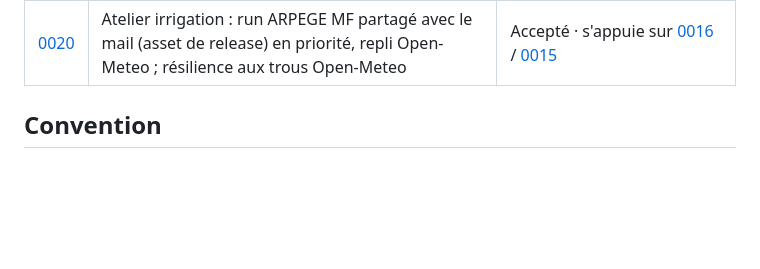
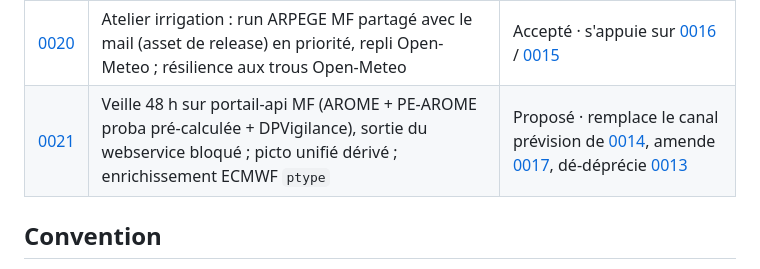
Before and after one commit to atantet/meteo, a Markdown page: docs/decisions/README.md, the part around the change. Drawn GitHub-style; blank space fills up the shorter version.

```diff
--- a/docs/decisions/README.md
+++ b/docs/decisions/README.md
@@ -28,6 +28,7 @@ dans l'archéologie git.
 | [0018](0018-ecmwf-direct-opendata.md) | ECMWF IFS HRES en direct depuis ECMWF Open Data (semaine) ; flag OFF par défaut | Accepté · prolonge [0016](0016-arpege-direct-mf-donnees-publiques.md), amende [0011](0011-single-runs-api-runs-explicites.md) |
 | [0019](0019-guides-action-anti-risque.md) | Guides = action anti-risque (pas de permissif) ; retrait « nuits chaudes → portes ouvertes » ; saisons travail du sol validées climato ERA5 (octobre → fenêtre sèche) | Accepté |
 | [0020](0020-atelier-cache-mf-partage.md) | Atelier irrigation : run ARPEGE MF partagé avec le mail (asset de release) en priorité, repli Open-Meteo ; résilience aux trous Open-Meteo | Accepté · s'appuie sur [0016](0016-arpege-direct-mf-donnees-publiques.md) / [0015](0015-fusion-app2-dans-mail-veille.md) |
+| [0021](0021-veille-48h-portail-api.md) | Veille 48 h sur portail-api MF (AROME + PE-AROME proba pré-calculée + DPVigilance), sortie du webservice bloqué ; picto unifié dérivé ; enrichissement ECMWF `ptype` | Proposé · remplace le canal prévision de [0014](0014-prevision-officielle-mf-veille.md), amende [0017](0017-proba-semaine-mf-calibree.md), dé-déprécie [0013](0013-temps-sensible-arome.md) |
 
 ## Convention
 
```
Also changed, not shown: docs/decisions/0021-veille-48h-portail-api.md (added, +125 -0 lines).
